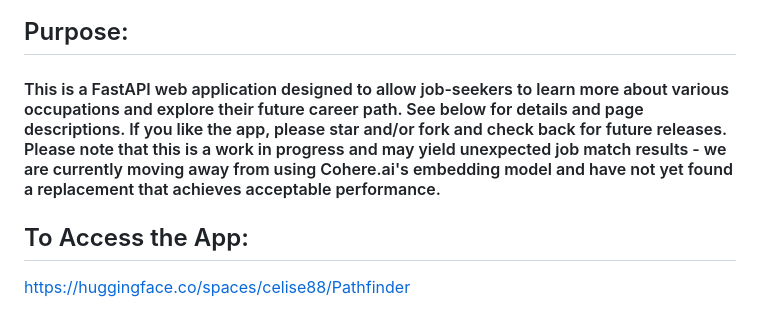
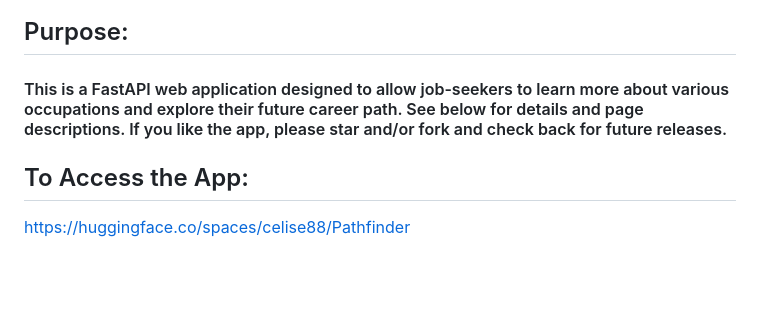
Before and after one commit to celise88/Pathfinder, a Markdown page: README.md, the part around the change. Drawn GitHub-style; blank space fills up the shorter version.

Commit message:
revise README.md

```diff
--- a/README.md
+++ b/README.md
@@ -13,7 +13,7 @@ pinned: true
 ![logo](./static/PF.png)
 
 ## Purpose:
-#### This is a FastAPI web application designed to allow job-seekers to learn more about various occupations and explore their future career path. See below for details and page descriptions. If you like the app, please star and/or fork and check back for future releases. Please note that this is a work in progress and may yield unexpected job match results - we are currently moving away from using Cohere.ai's embedding model and have not yet found a replacement that achieves acceptable performance.
+#### This is a FastAPI web application designed to allow job-seekers to learn more about various occupations and explore their future career path. See below for details and page descriptions. If you like the app, please star and/or fork and check back for future releases.
 
 ## To Access the App:
 https://huggingface.co/spaces/celise88/Pathfinder
```
